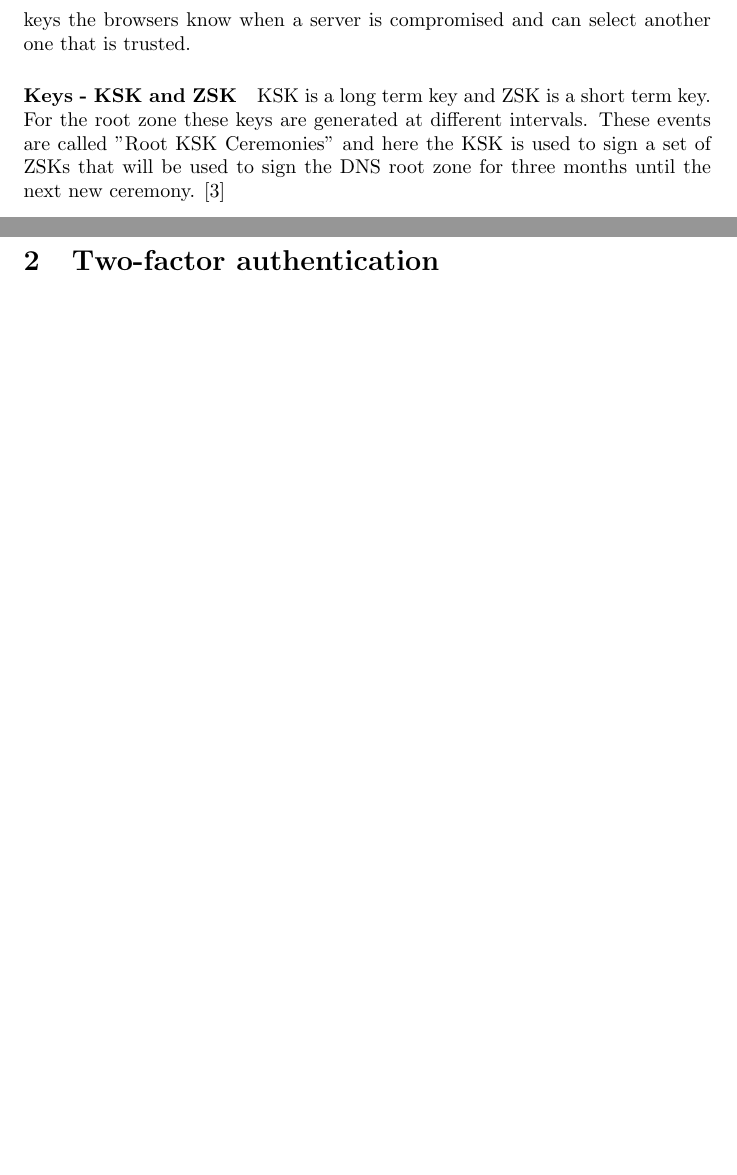
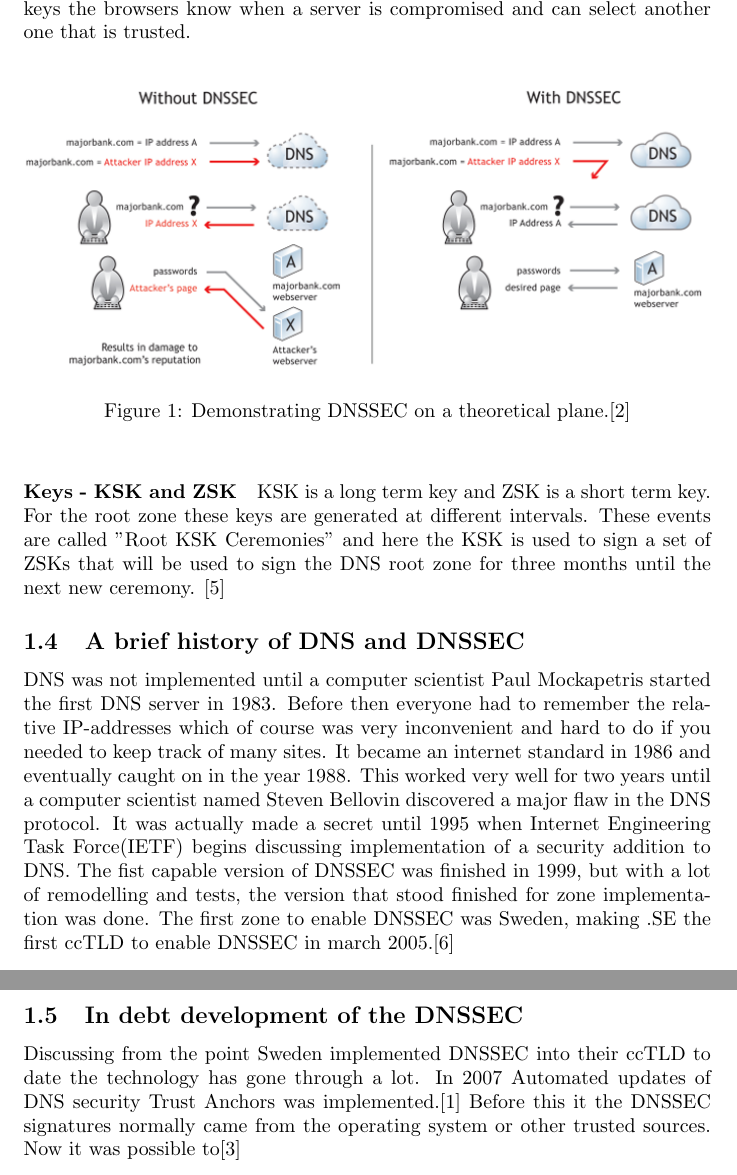
Before and after one commit to codedevstem/School, a LaTeX document (INF142/Sub1/SubmissionOne.tex): two parts of pages 3 and 4 of 5 before the commit and two parts of pages 3 and 4 of 6 after it, joined at a grey line, cut so that both start at the same text, the shorter picture padded with empty space. Compiled offline with pdfLaTeX.

Commit message:
Wrote about a page more on the INF143 ass

```diff
--- a/INF142/Sub1/SubmissionOne.tex
+++ b/INF142/Sub1/SubmissionOne.tex
@@ -39,3 +33,0 @@
-            Now that each DNS server is signed with one of these keys the browsers know when a server is compromised and can select another one that is trusted.
-            \paragraph{Keys - KSK and ZSK}
-            KSK is a long term key and ZSK is a short term key. For the root zone these keys are generated at different intervals. These events are called "Root KSK Ceremonies" and here the KSK is used to sign a set of ZSKs that will be used to sign the DNS root zone for three months until the next new ceremony. \cite{iana}
@@ -42,3 +38,22 @@
+	        Now that each DNS server is signed with one of these keys the browsers know when a server is compromised and can select another one that is trusted.\\
+	        \begin{figure}[ht]
+	        	\centering
+	        	\includegraphics[width=1.0\textwidth]{dnsVsDnssec}
+	        	\caption{Demonstrating DNSSEC on a theoretical plane.\cite{IcannDnssec}}
+	        	\label{normal_case}
+	        \end{figure}
+				\paragraph{Keys - KSK and ZSK}
+				KSK is a long term key and ZSK is a short term key. For the root zone these keys are generated at different intervals. These events are called "Root KSK Ceremonies" and here the KSK is used to sign a set of ZSKs that will be used to sign the DNS root zone for three months until the next new ceremony. \cite{iana}
+		\subsection{A brief history of DNS and DNSSEC}
+		DNS was not implemented until a computer scientist Paul Mockapetris started the first DNS server in 1983. Before then everyone had to remember the relative IP-addresses which of course was very inconvenient and hard to do if you needed to keep track of many sites.
+		It became an internet standard in 1986 and eventually caught on in the year 1988.
+		This worked very well for two years until a computer scientist named Steven Bellovin discovered a major flaw in the DNS protocol. It was actually made a secret until 1995 when Internet Engineering Task Force(IETF) begins discussing implementation of a security addition to DNS.
+		The fist capable version of DNSSEC was finished in 1999, but with a lot of remodelling and tests, the version that stood finished for zone implementation was done.
+		The first zone to enable DNSSEC was Sweden, making .SE the first ccTLD to enable DNSSEC in march 2005.\cite{NLnetLabs}
+		\subsection{In debt development of the DNSSEC}
+		Discussing from the point Sweden implemented DNSSEC into their ccTLD to date the technology has gone through a lot. In 2007 Automated updates of DNS security Trust Anchors was implemented.\cite{trustAnchor}
+		Before this it the DNSSEC signatures normally came from the operating system or other trusted sources. Now it was possible to\cite{icann}
+
 
 
 
```
Also changed, not shown: INF142/Sub1/MainBib.bib (+24 -0 lines), INF142/Sub1/SubmissionOne.bbl, INF142/Sub1/SubmissionOne.pdf, INF142/Sub1/dnsVsDnssec.png (added), INF142/Sub1/SubmissionOne.tex (15 more changed lines), 5 other files.
